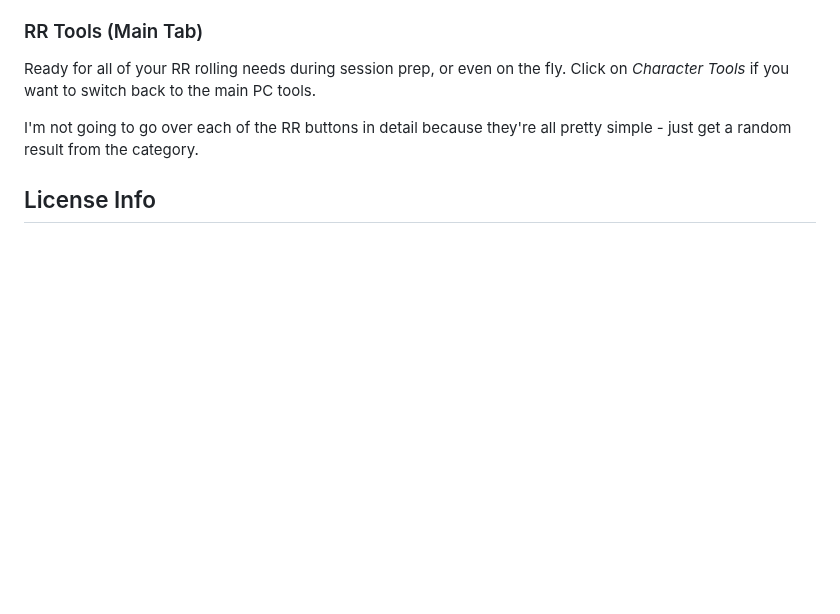
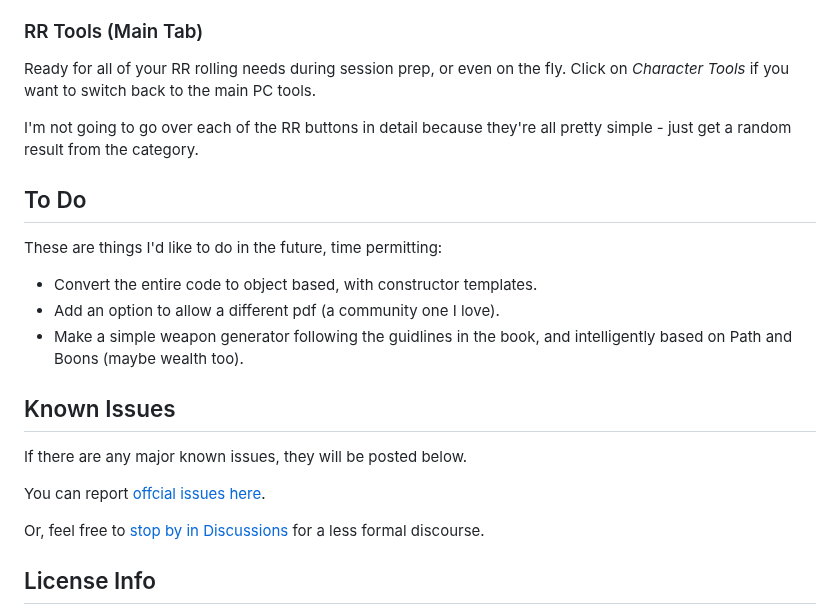
Before and after one commit to einar-method/EZ-Tools, a Markdown page: README.md, the part around the change. GitHub-like rendering; blank space fills up the shorter version.

Commit message:
more read me updates

```diff
--- a/README.md
+++ b/README.md
@@ -62,5 +62,19 @@ Ready for all of your RR rolling needs during session prep, or even on the fly.
 
 I'm not going to go over each of the RR buttons in detail because they're all pretty simple - just get a random result from the category.
 
+## To Do
+These are things I'd like to do in the future, time permitting:
+
++ Convert the entire code to object based, with constructor templates.
++ Add an option to allow a different pdf (a community one I love).
++ Make a simple weapon generator following the guidlines in the book, and intelligently based on Path and Boons (maybe wealth too).
+
+## Known Issues
+If there are any major known issues, they will be posted below.
+
+You can report [offcial issues here](https://github.com/einar-method/EZ-Tools/issues).
+
+Or, feel free to [stop by in Discussions](https://github.com/einar-method/EZ-Tools/discussions) for a less formal discourse.
+
 ## License Info
 Any information herein related specifically to EZD6 should not be recreated or reused without the express permission of EZD6's creator. Everything else (specifically my coding) can be freely used however you like.
```
